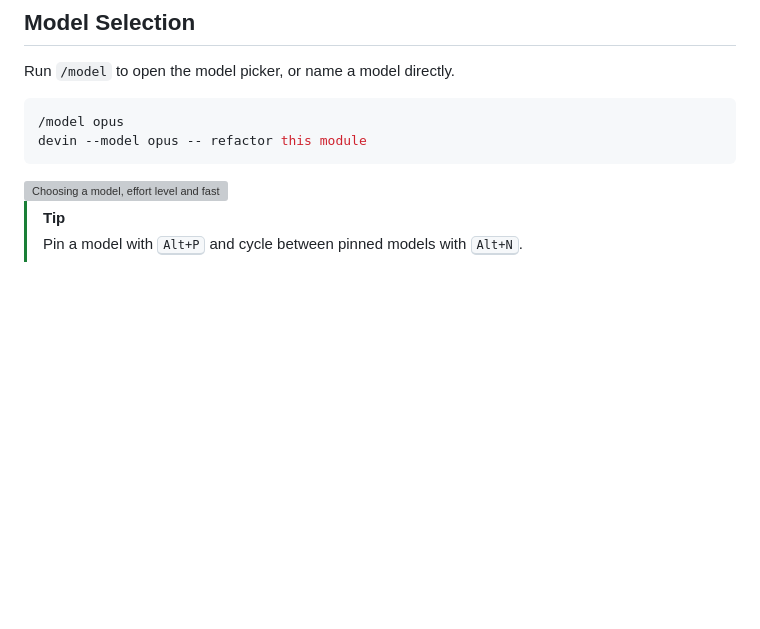
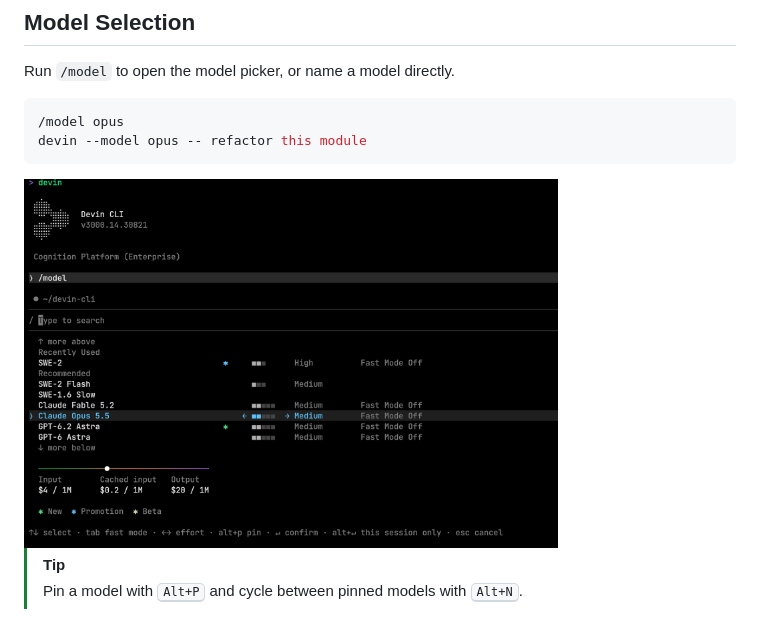
Before and after one commit to CognitionAI/devin-cli, a Markdown page: README.md, the part around the change. Rendered like a GitHub page; pictures changed too: assets/model-picker.png (added); blank space fills up the shorter version; grey boxes are pictures that could not be loaded.

Commit message:
docs: use a still of the model picker instead of a gif
Generated with [Devin](https://devin.ai)

Co-Authored-By: Devin <166158716+staging-devin-ai-integration[bot]@users.noreply.github.com>

````diff
--- a/README.md
+++ b/README.md
@@ -40,7 +40,7 @@ Run `/model` to open the model picker, or name a model directly.
 devin --model opus -- refactor this module
 ```
 
-<img src="https://raw.githubusercontent.com/CognitionAI/devin-cli/main/assets/model-picker.gif" alt="Choosing a model, effort level and fast mode in the /model picker" width="75%" />
+<img src="https://raw.githubusercontent.com/CognitionAI/devin-cli/main/assets/model-picker.png" alt="The /model picker listing models with their effort level, fast mode and pricing" width="75%" />
 
 > [!TIP]
 > Pin a model with <kbd>Alt+P</kbd> and cycle between pinned models with <kbd>Alt+N</kbd>.
````
Also changed, not shown: 1 other file.
